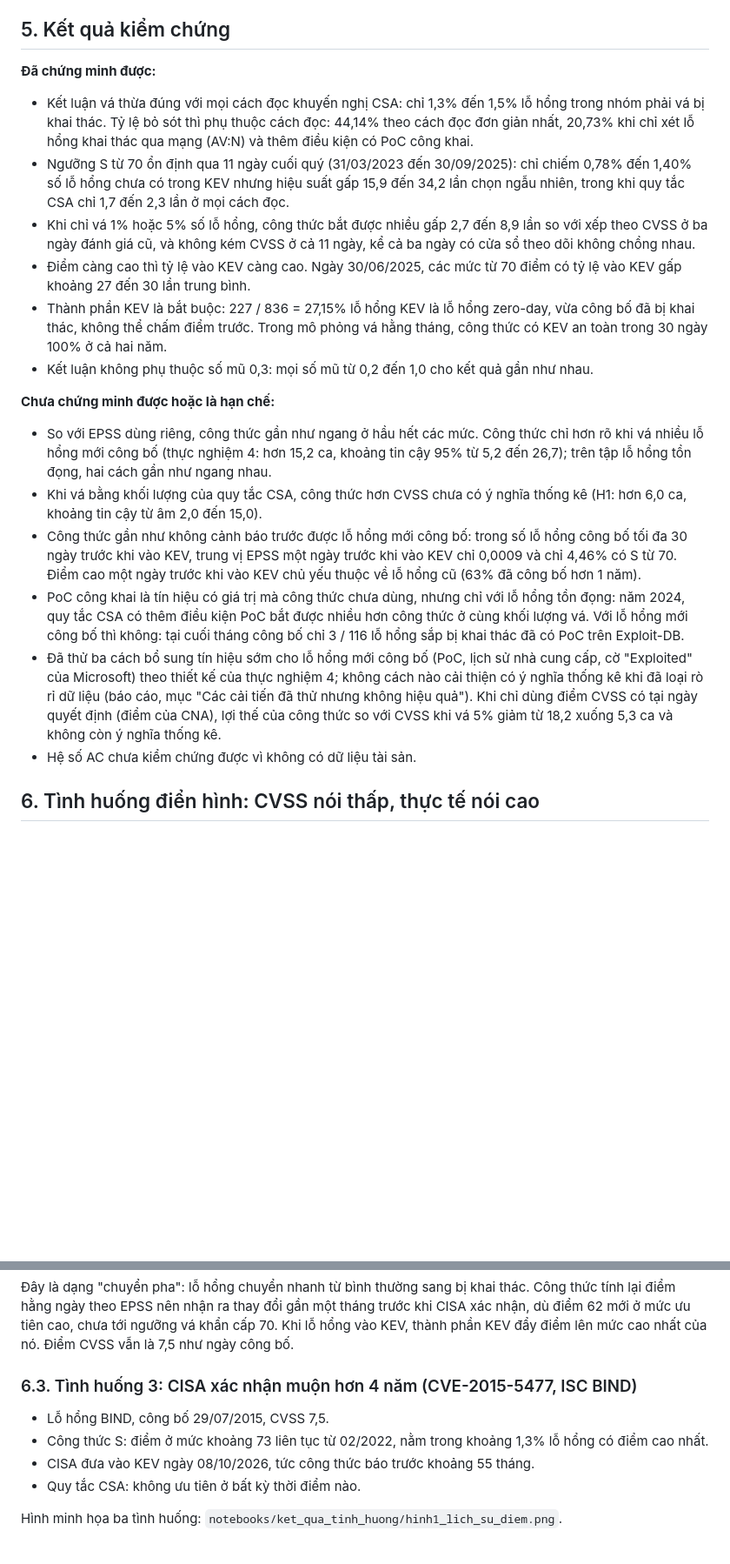
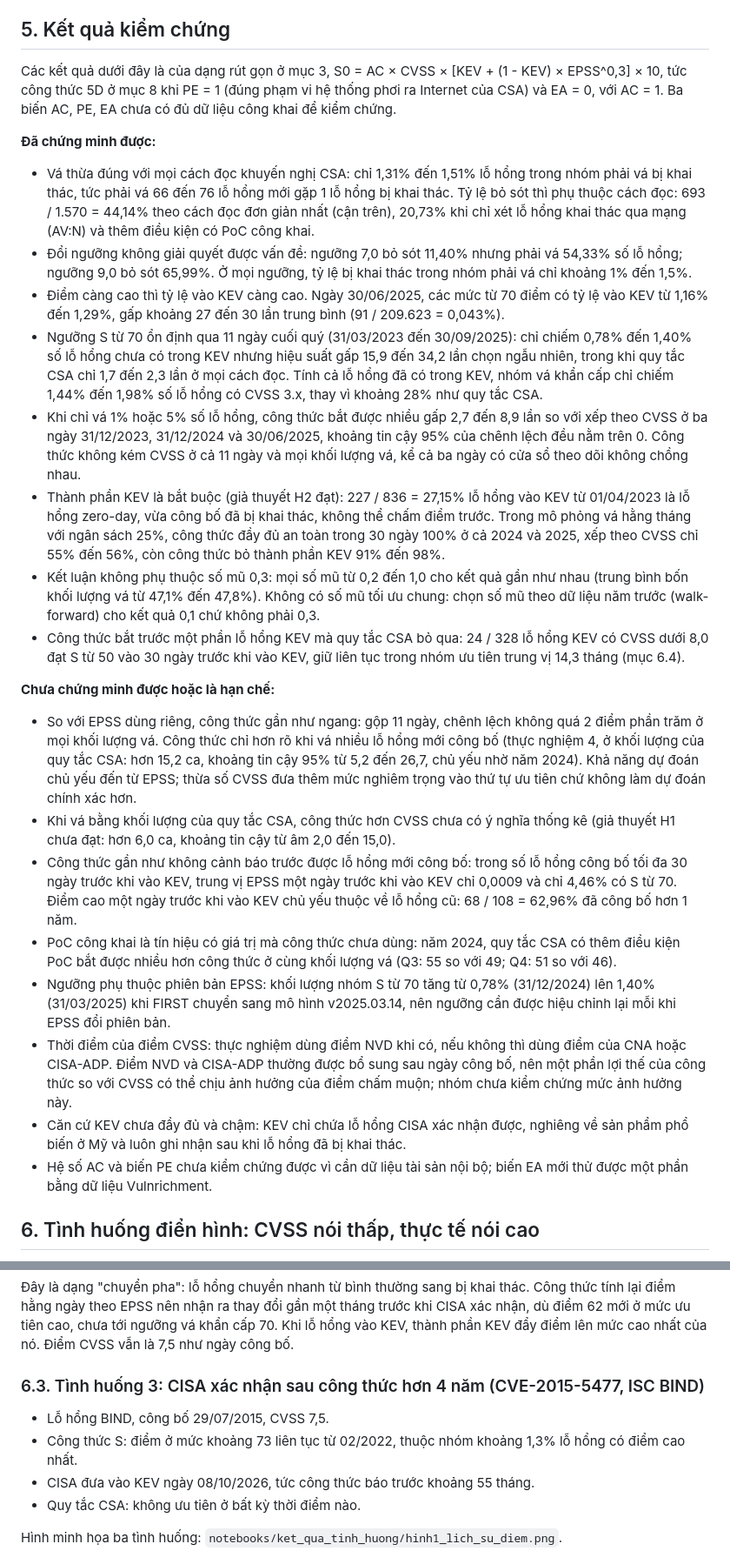
Before and after one commit to vuongtranminh/Cybersecurity-Policy-and-Governance, a Markdown page: Thu_Kha_Thi/Y_TUONG.md, 2 parts joined by grey strips. Shown at 87% size. Rendered like a GitHub page; blank space fills up the shorter version.

```diff
--- a/Thu_Kha_Thi/Y_TUONG.md
+++ b/Thu_Kha_Thi/Y_TUONG.md
@@ -61,23 +61,29 @@ Nghiên cứu gần nhất là Vulnerability Management Chaining (VMC) của Shi
 
 ## 5. Kết quả kiểm chứng
 
+Các kết quả dưới đây là của dạng rút gọn ở mục 3, S0 = AC × CVSS × [KEV + (1 - KEV) × EPSS^0,3] × 10, tức công thức 5D ở mục 8 khi PE = 1 (đúng phạm vi hệ thống phơi ra Internet của CSA) và EA = 0, với AC = 1. Ba biến AC, PE, EA chưa có đủ dữ liệu công khai để kiểm chứng.
+
 **Đã chứng minh được:**
 
-- Kết luận vá thừa đúng với mọi cách đọc khuyến nghị CSA: chỉ 1,3% đến 1,5% lỗ hổng trong nhóm phải vá bị khai thác. Tỷ lệ bỏ sót thì phụ thuộc cách đọc: 44,14% theo cách đọc đơn giản nhất, 20,73% khi chỉ xét lỗ hổng khai thác qua mạng (AV:N) và thêm điều kiện có PoC công khai.
-- Ngưỡng S từ 70 ổn định qua 11 ngày cuối quý (31/03/2023 đến 30/09/2025): chỉ chiếm 0,78% đến 1,40% số lỗ hổng chưa có trong KEV nhưng hiệu suất gấp 15,9 đến 34,2 lần chọn ngẫu nhiên, trong khi quy tắc CSA chỉ 1,7 đến 2,3 lần ở mọi cách đọc.
-- Khi chỉ vá 1% hoặc 5% số lỗ hổng, công thức bắt được nhiều gấp 2,7 đến 8,9 lần so với xếp theo CVSS ở ba ngày đánh giá cũ, và không kém CVSS ở cả 11 ngày, kể cả ba ngày có cửa sổ theo dõi không chồng nhau.
-- Điểm càng cao thì tỷ lệ vào KEV càng cao. Ngày 30/06/2025, các mức từ 70 điểm có tỷ lệ vào KEV gấp khoảng 27 đến 30 lần trung bình.
-- Thành phần KEV là bắt buộc: 227 / 836 = 27,15% lỗ hổng KEV là lỗ hổng zero-day, vừa công bố đã bị khai thác, không thể chấm điểm trước. Trong mô phỏng vá hằng tháng, công thức có KEV an toàn trong 30 ngày 100% ở cả hai năm.
-- Kết luận không phụ thuộc số mũ 0,3: mọi số mũ từ 0,2 đến 1,0 cho kết quả gần như nhau.
+- Vá thừa đúng với mọi cách đọc khuyến nghị CSA: chỉ 1,31% đến 1,51% lỗ hổng trong nhóm phải vá bị khai thác, tức phải vá 66 đến 76 lỗ hổng mới gặp 1 lỗ hổng bị khai thác. Tỷ lệ bỏ sót thì phụ thuộc cách đọc: 693 / 1.570 = 44,14% theo cách đọc đơn giản nhất (cận trên), 20,73% khi chỉ xét lỗ hổng khai thác qua mạng (AV:N) và thêm điều kiện có PoC công khai.
+- Đổi ngưỡng không giải quyết được vấn đề: ngưỡng 7,0 bỏ sót 11,40% nhưng phải vá 54,33% số lỗ hổng; ngưỡng 9,0 bỏ sót 65,99%. Ở mọi ngưỡng, tỷ lệ bị khai thác trong nhóm phải vá chỉ khoảng 1% đến 1,5%.
+- Điểm càng cao thì tỷ lệ vào KEV càng cao. Ngày 30/06/2025, các mức từ 70 điểm có tỷ lệ vào KEV từ 1,16% đến 1,29%, gấp khoảng 27 đến 30 lần trung bình (91 / 209.623 = 0,043%).
+- Ngưỡng S từ 70 ổn định qua 11 ngày cuối quý (31/03/2023 đến 30/09/2025): chỉ chiếm 0,78% đến 1,40% số lỗ hổng chưa có trong KEV nhưng hiệu suất gấp 15,9 đến 34,2 lần chọn ngẫu nhiên, trong khi quy tắc CSA chỉ 1,7 đến 2,3 lần ở mọi cách đọc. Tính cả lỗ hổng đã có trong KEV, nhóm vá khẩn cấp chỉ chiếm 1,44% đến 1,98% số lỗ hổng có CVSS 3.x, thay vì khoảng 28% như quy tắc CSA.
+- Khi chỉ vá 1% hoặc 5% số lỗ hổng, công thức bắt được nhiều gấp 2,7 đến 8,9 lần so với xếp theo CVSS ở ba ngày 31/12/2023, 31/12/2024 và 30/06/2025, khoảng tin cậy 95% của chênh lệch đều nằm trên 0. Công thức không kém CVSS ở cả 11 ngày và mọi khối lượng vá, kể cả ba ngày có cửa sổ theo dõi không chồng nhau.
+- Thành phần KEV là bắt buộc (giả thuyết H2 đạt): 227 / 836 = 27,15% lỗ hổng vào KEV từ 01/04/2023 là lỗ hổng zero-day, vừa công bố đã bị khai thác, không thể chấm điểm trước. Trong mô phỏng vá hằng tháng với ngân sách 25%, công thức đầy đủ an toàn trong 30 ngày 100% ở cả 2024 và 2025, xếp theo CVSS chỉ 55% đến 56%, còn công thức bỏ thành phần KEV 91% đến 98%.
+- Kết luận không phụ thuộc số mũ 0,3: mọi số mũ từ 0,2 đến 1,0 cho kết quả gần như nhau (trung bình bốn khối lượng vá từ 47,1% đến 47,8%). Không có số mũ tối ưu chung: chọn số mũ theo dữ liệu năm trước (walk-forward) cho kết quả 0,1 chứ không phải 0,3.
+- Công thức bắt trước một phần lỗ hổng KEV mà quy tắc CSA bỏ qua: 24 / 328 lỗ hổng KEV có CVSS dưới 8,0 đạt S từ 50 vào 30 ngày trước khi vào KEV, giữ liên tục trong nhóm ưu tiên trung vị 14,3 tháng (mục 6.4).
 
 **Chưa chứng minh được hoặc là hạn chế:**
 
-- So với EPSS dùng riêng, công thức gần như ngang ở hầu hết các mức. Công thức chỉ hơn rõ khi vá nhiều lỗ hổng mới công bố (thực nghiệm 4: hơn 15,2 ca, khoảng tin cậy 95% từ 5,2 đến 26,7); trên tập lỗ hổng tồn đọng, hai cách gần như ngang nhau.
-- Khi vá bằng khối lượng của quy tắc CSA, công thức hơn CVSS chưa có ý nghĩa thống kê (H1: hơn 6,0 ca, khoảng tin cậy từ âm 2,0 đến 15,0).
-- Công thức gần như không cảnh báo trước được lỗ hổng mới công bố: trong số lỗ hổng công bố tối đa 30 ngày trước khi vào KEV, trung vị EPSS một ngày trước khi vào KEV chỉ 0,0009 và chỉ 4,46% có S từ 70. Điểm cao một ngày trước khi vào KEV chủ yếu thuộc về lỗ hổng cũ (63% đã công bố hơn 1 năm).
-- PoC công khai là tín hiệu có giá trị mà công thức chưa dùng, nhưng chỉ với lỗ hổng tồn đọng: năm 2024, quy tắc CSA có thêm điều kiện PoC bắt được nhiều hơn công thức ở cùng khối lượng vá. Với lỗ hổng mới công bố thì không: tại cuối tháng công bố chỉ 3 / 116 lỗ hổng sắp bị khai thác đã có PoC trên Exploit-DB.
-- Đã thử ba cách bổ sung tín hiệu sớm cho lỗ hổng mới công bố (PoC, lịch sử nhà cung cấp, cờ "Exploited" của Microsoft) theo thiết kế của thực nghiệm 4; không cách nào cải thiện có ý nghĩa thống kê khi đã loại rò rỉ dữ liệu (báo cáo, mục "Các cải tiến đã thử nhưng không hiệu quả"). Khi chỉ dùng điểm CVSS có tại ngày quyết định (điểm của CNA), lợi thế của công thức so với CVSS khi vá 5% giảm từ 18,2 xuống 5,3 ca và không còn ý nghĩa thống kê.
-- Hệ số AC chưa kiểm chứng được vì không có dữ liệu tài sản.
+- So với EPSS dùng riêng, công thức gần như ngang: gộp 11 ngày, chênh lệch không quá 2 điểm phần trăm ở mọi khối lượng vá. Công thức chỉ hơn rõ khi vá nhiều lỗ hổng mới công bố (thực nghiệm 4, ở khối lượng của quy tắc CSA: hơn 15,2 ca, khoảng tin cậy 95% từ 5,2 đến 26,7, chủ yếu nhờ năm 2024). Khả năng dự đoán chủ yếu đến từ EPSS; thừa số CVSS đưa thêm mức nghiêm trọng vào thứ tự ưu tiên chứ không làm dự đoán chính xác hơn.
+- Khi vá bằng khối lượng của quy tắc CSA, công thức hơn CVSS chưa có ý nghĩa thống kê (giả thuyết H1 chưa đạt: hơn 6,0 ca, khoảng tin cậy từ âm 2,0 đến 15,0).
+- Công thức gần như không cảnh báo trước được lỗ hổng mới công bố: trong số lỗ hổng công bố tối đa 30 ngày trước khi vào KEV, trung vị EPSS một ngày trước khi vào KEV chỉ 0,0009 và chỉ 4,46% có S từ 70. Điểm cao một ngày trước khi vào KEV chủ yếu thuộc về lỗ hổng cũ: 68 / 108 = 62,96% đã công bố hơn 1 năm.
+- PoC công khai là tín hiệu có giá trị mà công thức chưa dùng: năm 2024, quy tắc CSA có thêm điều kiện PoC bắt được nhiều hơn công thức ở cùng khối lượng vá (Q3: 55 so với 49; Q4: 51 so với 46).
+- Ngưỡng phụ thuộc phiên bản EPSS: khối lượng nhóm S từ 70 tăng từ 0,78% (31/12/2024) lên 1,40% (31/03/2025) khi FIRST chuyển sang mô hình v2025.03.14, nên ngưỡng cần được hiệu chỉnh lại mỗi khi EPSS đổi phiên bản.
+- Thời điểm của điểm CVSS: thực nghiệm dùng điểm NVD khi có, nếu không thì dùng điểm của CNA hoặc CISA-ADP. Điểm NVD và CISA-ADP thường được bổ sung sau ngày công bố, nên một phần lợi thế của công thức so với CVSS có thể chịu ảnh hưởng của điểm chấm muộn; nhóm chưa kiểm chứng mức ảnh hưởng này.
+- Căn cứ KEV chưa đầy đủ và chậm: KEV chỉ chứa lỗ hổng CISA xác nhận được, nghiêng về sản phẩm phổ biến ở Mỹ và luôn ghi nhận sau khi lỗ hổng đã bị khai thác.
+- Hệ số AC và biến PE chưa kiểm chứng được vì cần dữ liệu tài sản nội bộ; biến EA mới thử được một phần bằng dữ liệu Vulnrichment.
 
 ## 6. Tình huống điển hình: CVSS nói thấp, thực tế nói cao
 
@@ -108,10 +114,10 @@ Phần này trình bày các tình huống cụ thể theo kiểu "case in point
 
 Đây là dạng "chuyển pha": lỗ hổng chuyển nhanh từ bình thường sang bị khai thác. Công thức tính lại điểm hằng ngày theo EPSS nên nhận ra thay đổi gần một tháng trước khi CISA xác nhận, dù điểm 62 mới ở mức ưu tiên cao, chưa tới ngưỡng vá khẩn cấp 70. Khi lỗ hổng vào KEV, thành phần KEV đẩy điểm lên mức cao nhất của nó. Điểm CVSS vẫn là 7,5 như ngày công bố.
 
-### 6.3. Tình huống 3: CISA xác nhận muộn hơn 4 năm (CVE-2015-5477, ISC BIND)
+### 6.3. Tình huống 3: CISA xác nhận sau công thức hơn 4 năm (CVE-2015-5477, ISC BIND)
 
 - Lỗ hổng BIND, công bố 29/07/2015, CVSS 7,5.
-- Công thức S: điểm ở mức khoảng 73 liên tục từ 02/2022, nằm trong khoảng 1,3% lỗ hổng có điểm cao nhất.
+- Công thức S: điểm ở mức khoảng 73 liên tục từ 02/2022, thuộc nhóm khoảng 1,3% lỗ hổng có điểm cao nhất.
 - CISA đưa vào KEV ngày 08/10/2026, tức công thức báo trước khoảng 55 tháng.
 - Quy tắc CSA: không ưu tiên ở bất kỳ thời điểm nào.
 
```
Also changed, not shown: other parts of Thu_Kha_Thi/Y_TUONG.md (+36 -36 lines).
